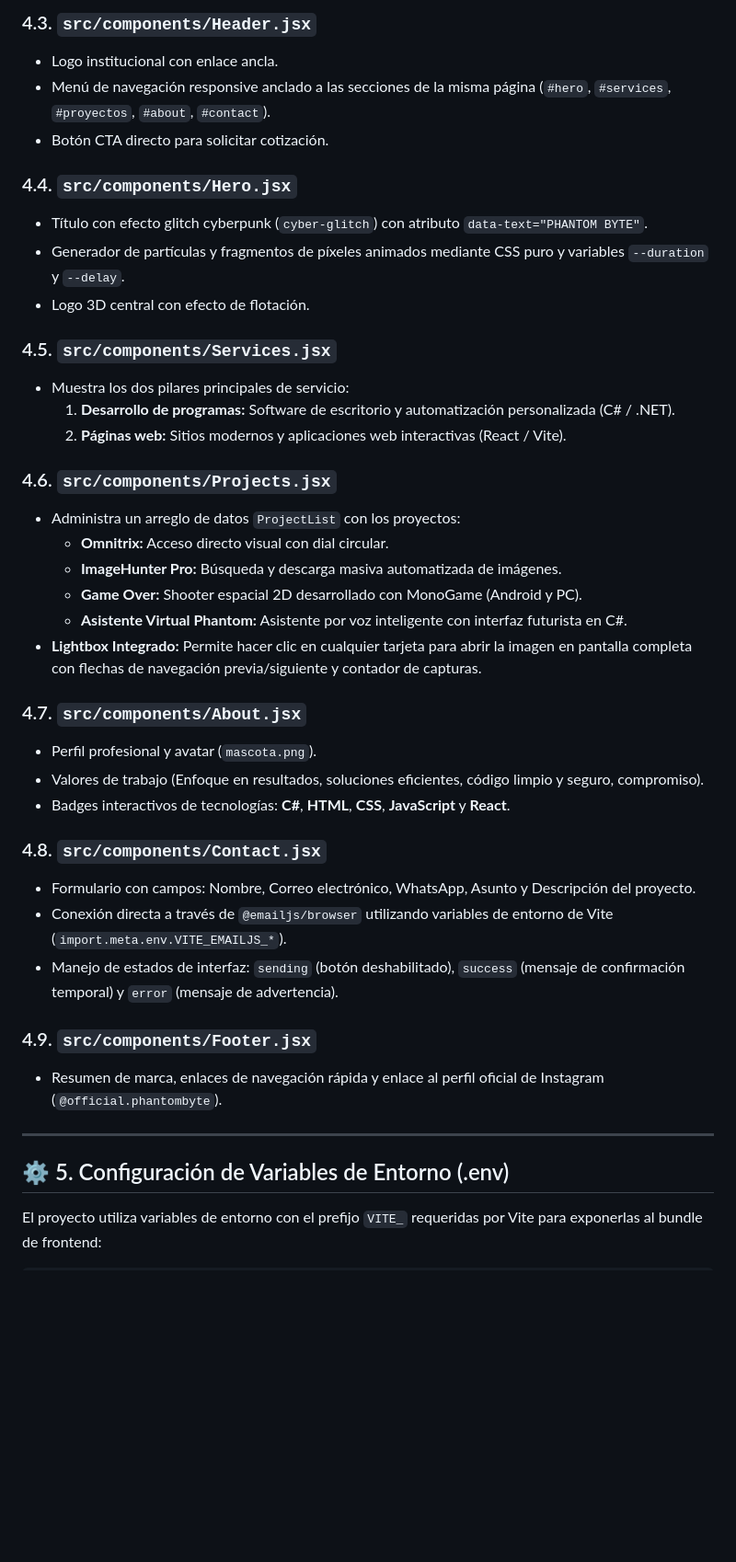
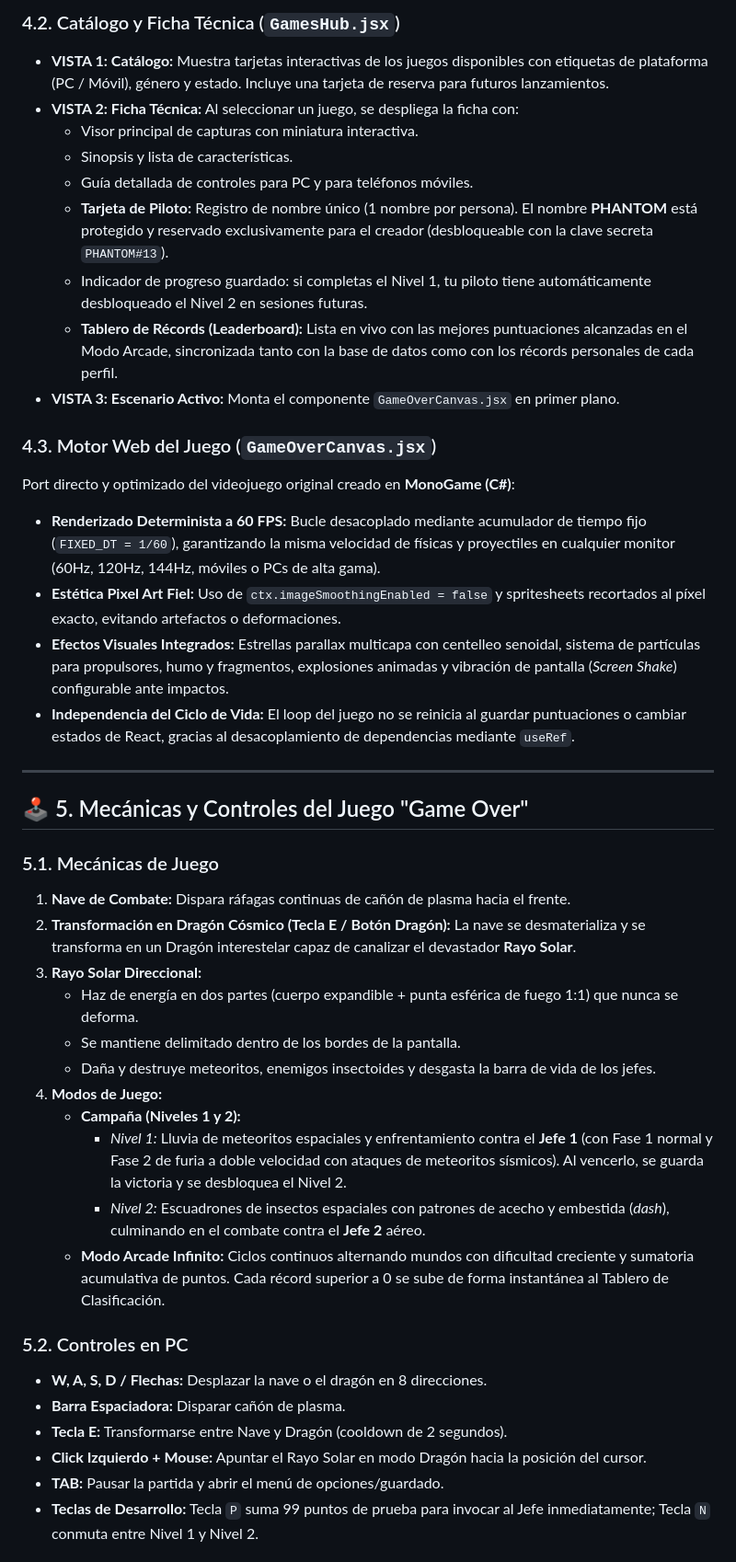
Before and after one commit to josuegordo13-hash/portafolio, a Markdown page: CONTEXTO_PROYECTO.md, the part around one of its changes. Shown at 92% size. Rendered like a GitHub page; blank space fills up the shorter version.

Commit message:
Update project context documentation with Arcade hub, Game Over engine, and mobile controls architecture

```diff
--- a/CONTEXTO_PROYECTO.md
+++ b/CONTEXTO_PROYECTO.md
@@ -104,42 +119,44 @@ web/
 
-### 4.3. `src/components/Header.jsx`
-- Logo institucional con enlace ancla.
-- Menú de navegación responsive anclado a las secciones de la misma página (`#hero`, `#services`, `#proyectos`, `#about`, `#contact`).
-- Botón CTA directo para solicitar cotización.
+### 4.2. Catálogo y Ficha Técnica (`GamesHub.jsx`)
+* **VISTA 1: Catálogo:** Muestra tarjetas interactivas de los juegos disponibles con etiquetas de plataforma (PC / Móvil), género y estado. Incluye una tarjeta de reserva para futuros lanzamientos.
+* **VISTA 2: Ficha Técnica:** Al seleccionar un juego, se despliega la ficha con:
+  * Visor principal de capturas con miniatura interactiva.
+  * Sinopsis y lista de características.
+  * Guía detallada de controles para PC y para teléfonos móviles.
+  * **Tarjeta de Piloto:** Registro de nombre único (1 nombre por persona). El nombre **PHANTOM** está protegido y reservado exclusivamente para el creador (desbloqueable con la clave secreta `PHANTOM#13`).
+  * Indicador de progreso guardado: si completas el Nivel 1, tu piloto tiene automáticamente desbloqueado el Nivel 2 en sesiones futuras.
+  * **Tablero de Récords (Leaderboard):** Lista en vivo con las mejores puntuaciones alcanzadas en el Modo Arcade, sincronizada tanto con la base de datos como con los récords personales de cada perfil.
+* **VISTA 3: Escenario Activo:** Monta el componente `GameOverCanvas.jsx` en primer plano.
 
-### 4.4. `src/components/Hero.jsx`
-- Título con efecto glitch cyberpunk (`cyber-glitch`) con atributo `data-text="PHANTOM BYTE"`.
-- Generador de partículas y fragmentos de píxeles animados mediante CSS puro y variables `--duration` y `--delay`.
-- Logo 3D central con efecto de flotación.
-
-### 4.5. `src/components/Services.jsx`
-- Muestra los dos pilares principales de servicio:
-  1. **Desarrollo de programas:** Software de escritorio y automatización personalizada (C# / .NET).
-  2. **Páginas web:** Sitios modernos y aplicaciones web interactivas (React / Vite).
-
-### 4.6. `src/components/Projects.jsx`
-- Administra un arreglo de datos `ProjectList` con los proyectos:
-  - **Omnitrix:** Acceso directo visual con dial circular.
-  - **ImageHunter Pro:** Búsqueda y descarga masiva automatizada de imágenes.
-  - **Game Over:** Shooter espacial 2D desarrollado con MonoGame (Android y PC).
-  - **Asistente Virtual Phantom:** Asistente por voz inteligente con interfaz futurista en C#.
-- **Lightbox Integrado:** Permite hacer clic en cualquier tarjeta para abrir la imagen en pantalla completa con flechas de navegación previa/siguiente y contador de capturas.
-
-### 4.7. `src/components/About.jsx`
-- Perfil profesional y avatar (`mascota.png`).
-- Valores de trabajo (Enfoque en resultados, soluciones eficientes, código limpio y seguro, compromiso).
-- Badges interactivos de tecnologías: **C#**, **HTML**, **CSS**, **JavaScript** y **React**.
-
-### 4.8. `src/components/Contact.jsx`
-- Formulario con campos: Nombre, Correo electrónico, WhatsApp, Asunto y Descripción del proyecto.
-- Conexión directa a través de `@emailjs/browser` utilizando variables de entorno de Vite (`import.meta.env.VITE_EMAILJS_*`).
-- Manejo de estados de interfaz: `sending` (botón deshabilitado), `success` (mensaje de confirmación temporal) y `error` (mensaje de advertencia).
-
-### 4.9. `src/components/Footer.jsx`
-- Resumen de marca, enlaces de navegación rápida y enlace al perfil oficial de Instagram (`@official.phantombyte`).
+### 4.3. Motor Web del Juego (`GameOverCanvas.jsx`)
+Port directo y optimizado del videojuego original creado en **MonoGame (C#)**:
+* **Renderizado Determinista a 60 FPS:** Bucle desacoplado mediante acumulador de tiempo fijo (`FIXED_DT = 1/60`), garantizando la misma velocidad de físicas y proyectiles en cualquier monitor (60Hz, 120Hz, 144Hz, móviles o PCs de alta gama).
+* **Estética Pixel Art Fiel:** Uso de `ctx.imageSmoothingEnabled = false` y spritesheets recortados al píxel exacto, evitando artefactos o deformaciones.
+* **Efectos Visuales Integrados:** Estrellas parallax multicapa con centelleo senoidal, sistema de partículas para propulsores, humo y fragmentos, explosiones animadas y vibración de pantalla (*Screen Shake*) configurable ante impactos.
+* **Independencia del Ciclo de Vida:** El loop del juego no se reinicia al guardar puntuaciones o cambiar estados de React, gracias al desacoplamiento de dependencias mediante `useRef`.
 
 ---
 
-## ⚙️ 5. Configuración de Variables de Entorno (.env)
+## 🕹️ 5. Mecánicas y Controles del Juego "Game Over"
 
-El proyecto utiliza variables de entorno con el prefijo `VITE_` requeridas por Vite para exponerlas al bundle de frontend:
+### 5.1. Mecánicas de Juego
+1. **Nave de Combate:** Dispara ráfagas continuas de cañón de plasma hacia el frente.
+2. **Transformación en Dragón Cósmico (Tecla E / Botón Dragón):** La nave se desmaterializa y se transforma en un Dragón interestelar capaz de canalizar el devastador **Rayo Solar**.
+3. **Rayo Solar Direccional:**
+   * Haz de energía en dos partes (cuerpo expandible + punta esférica de fuego 1:1) que nunca se deforma.
+   * Se mantiene delimitado dentro de los bordes de la pantalla.
+   * Daña y destruye meteoritos, enemigos insectoides y desgasta la barra de vida de los jefes.
+4. **Modos de Juego:**
+   * **Campaña (Niveles 1 y 2):**
+     * *Nivel 1:* Lluvia de meteoritos espaciales y enfrentamiento contra el **Jefe 1** (con Fase 1 normal y Fase 2 de furia a doble velocidad con ataques de meteoritos sísmicos). Al vencerlo, se guarda la victoria y se desbloquea el Nivel 2.
+     * *Nivel 2:* Escuadrones de insectos espaciales con patrones de acecho y embestida (*dash*), culminando en el combate contra el **Jefe 2** aéreo.
+   * **Modo Arcade Infinito:** Ciclos continuos alternando mundos con dificultad creciente y sumatoria acumulativa de puntos. Cada récord superior a 0 se sube de forma instantánea al Tablero de Clasificación.
+
+### 5.2. Controles en PC
+* **W, A, S, D / Flechas:** Desplazar la nave o el dragón en 8 direcciones.
+* **Barra Espaciadora:** Disparar cañón de plasma.
+* **Tecla E:** Transformarse entre Nave y Dragón (cooldown de 2 segundos).
+* **Click Izquierdo + Mouse:** Apuntar el Rayo Solar en modo Dragón hacia la posición del cursor.
+* **TAB:** Pausar la partida y abrir el menú de opciones/guardado.
+* **Teclas de Desarrollo:** Tecla `P` suma 99 puntos de prueba para invocar al Jefe inmediatamente; Tecla `N` conmuta entre Nivel 1 y Nivel 2.
+
```
Also changed, not shown: other parts of CONTEXTO_PROYECTO.md (+152 -122 lines).
